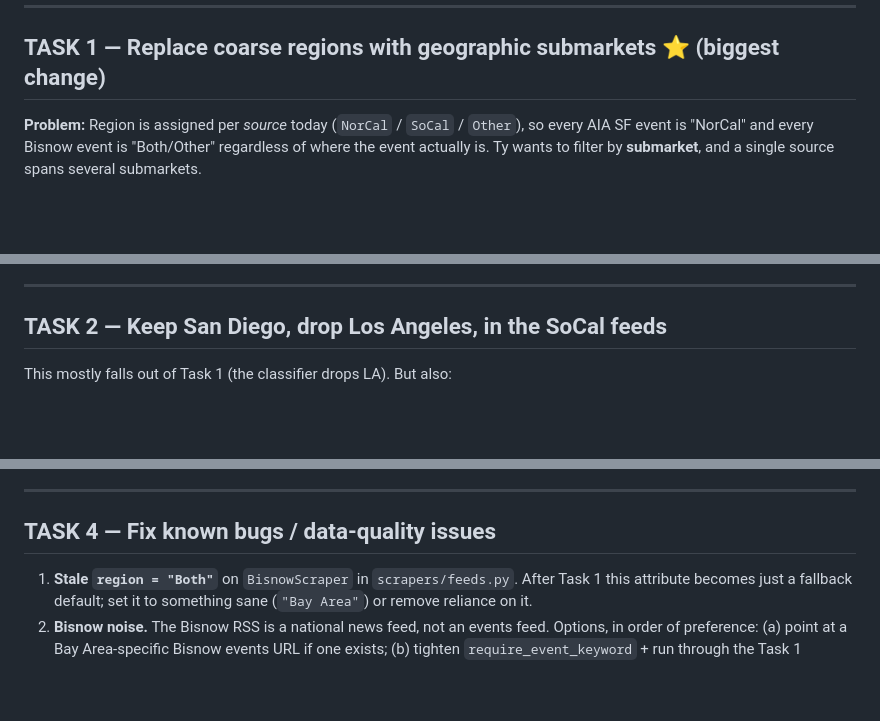
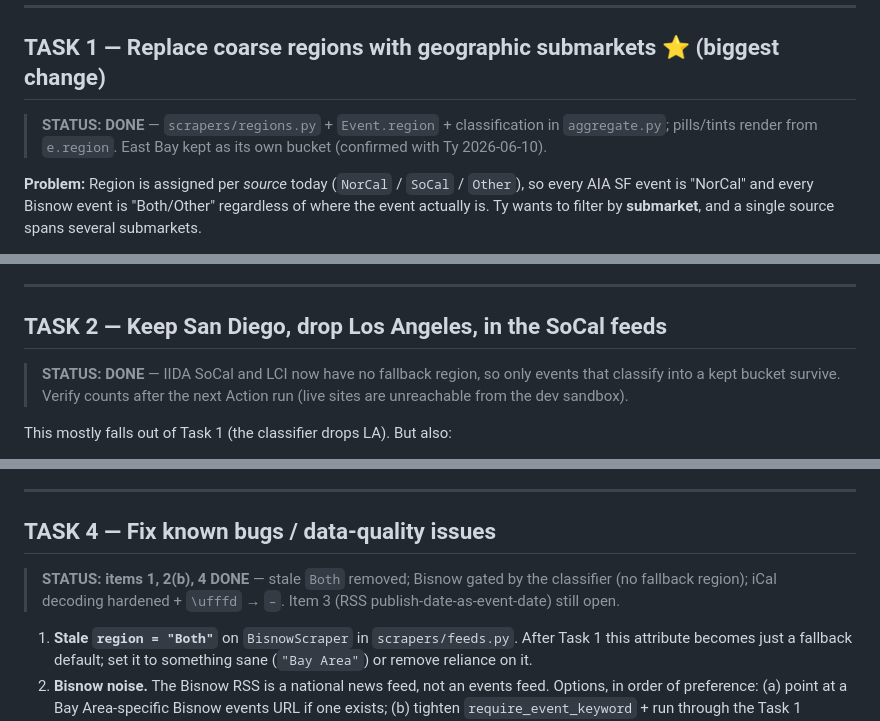
Before and after one commit to twillis22/bd-events, a Markdown page: NEXT_STEPS.md, 3 parts joined by grey strips. GitHub-like rendering; blank space fills up the shorter version.

```diff
--- a/NEXT_STEPS.md
+++ b/NEXT_STEPS.md
@@ -11,6 +11,10 @@ of SoCal is OUT.
 ---
 
 ## TASK 1 — Replace coarse regions with geographic submarkets ⭐ (biggest change)
+
+> **STATUS: DONE** — `scrapers/regions.py` + `Event.region` + classification in
+> `aggregate.py`; pills/tints render from `e.region`. East Bay kept as its own
+> bucket (confirmed with Ty 2026-06-10).
 
 **Problem:** Region is assigned per *source* today (`NorCal` / `SoCal` / `Other`), so
 every AIA SF event is "NorCal" and every Bisnow event is "Both/Other" regardless of
@@ -64,6 +68,10 @@ SF event and a San Jose event from the *same* source land in different buckets.
 
 ## TASK 2 — Keep San Diego, drop Los Angeles, in the SoCal feeds
 
+> **STATUS: DONE** — IIDA SoCal and LCI now have no fallback region, so only
+> events that classify into a kept bucket survive. Verify counts after the next
+> Action run (live sites are unreachable from the dev sandbox).
+
 This mostly falls out of Task 1 (the classifier drops LA). But also:
 
 - `scrapers/feeds.py` → `IIDASoCalScraper` pulls the IIDA SoCal feed, which covers both
@@ -104,6 +112,10 @@ irrelevant national/international ones.
 ---
 
 ## TASK 4 — Fix known bugs / data-quality issues
+
+> **STATUS: items 1, 2(b), 4 DONE** — stale `Both` removed; Bisnow gated by the
+> classifier (no fallback region); iCal decoding hardened + `\ufffd` → `–`.
+> Item 3 (RSS publish-date-as-event-date) still open.
 
 1. **Stale `region = "Both"`** on `BisnowScraper` in `scrapers/feeds.py`. After Task 1
    this attribute becomes just a fallback default; set it to something sane (`"Bay Area"`)
```
Also changed, not shown: CLAUDE.md (+9 -6 lines), README.md (+1 -1 lines).
